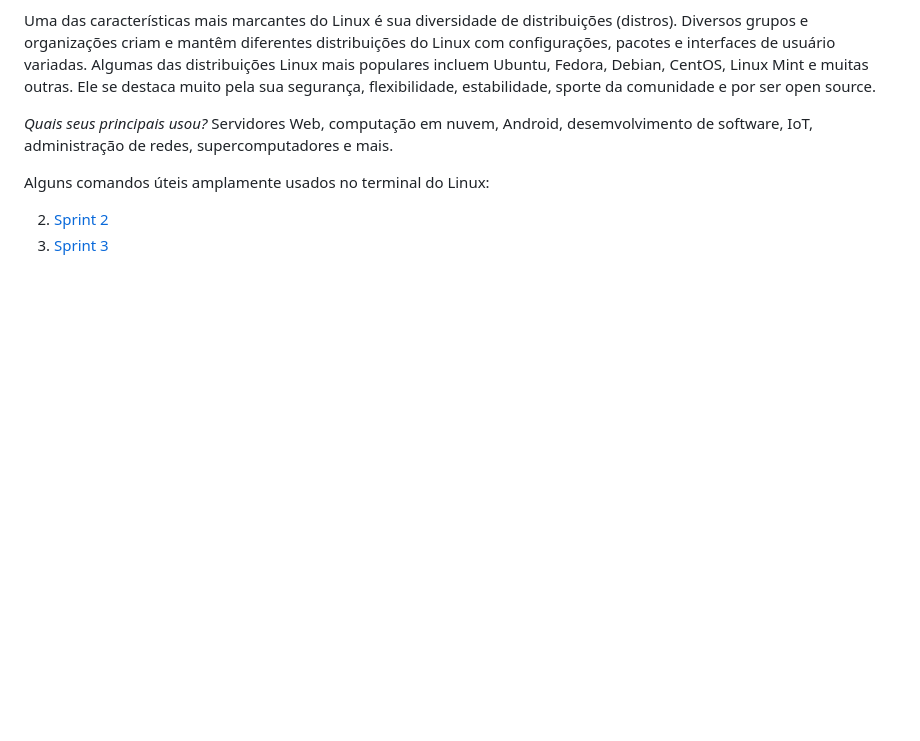
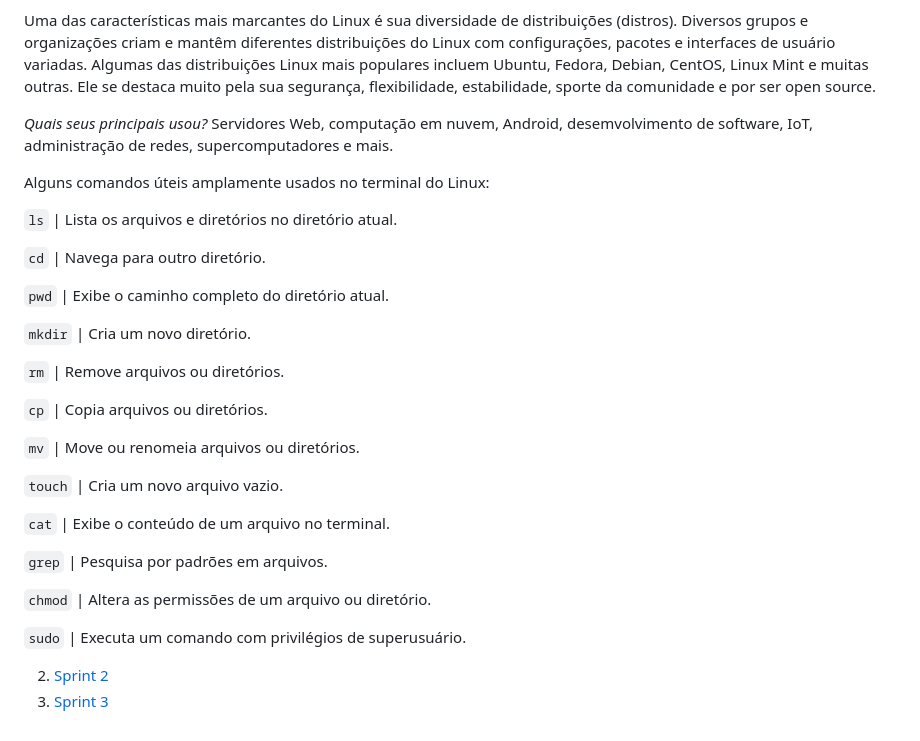
Before and after one commit to cairodasilvapinto/Scholarship_Program_Compass_Uol_AWS_Cloud_Data_Engineering, a Markdown page: README.md, the part around the change printed below. Rendered like a GitHub page; blank space fills up the shorter version.

```diff
--- a/README.md
+++ b/README.md
@@ -78,6 +78,30 @@ Uma das características mais marcantes do Linux é sua diversidade de distribui
 
 Alguns comandos úteis amplamente usados no terminal do Linux:
 
+`ls`	                                  | Lista os arquivos e diretórios no diretório atual.
+
+`cd`	                                  | Navega para outro diretório.
+
+`pwd`	                                  | Exibe o caminho completo do diretório atual.
+
+`mkdir`                                 | Cria um novo diretório.
+
+`rm`                                    | Remove arquivos ou diretórios.
+
+`cp`	                                  | Copia arquivos ou diretórios.
+
+`mv`	                                  | Move ou renomeia arquivos ou diretórios.
+
+`touch`	                                | Cria um novo arquivo vazio.
+
+`cat`	                                  | Exibe o conteúdo de um arquivo no terminal.
+
+`grep`	                                | Pesquisa por padrões em arquivos.
+
+`chmod`	                                | Altera as permissões de um arquivo ou diretório.
+
+`sudo`	                                | Executa um comando com privilégios de superusuário.
+
 
 
 2. [Sprint 2](/README.md)
```
Also changed, not shown: other parts of README.md (+3 -3 lines).
